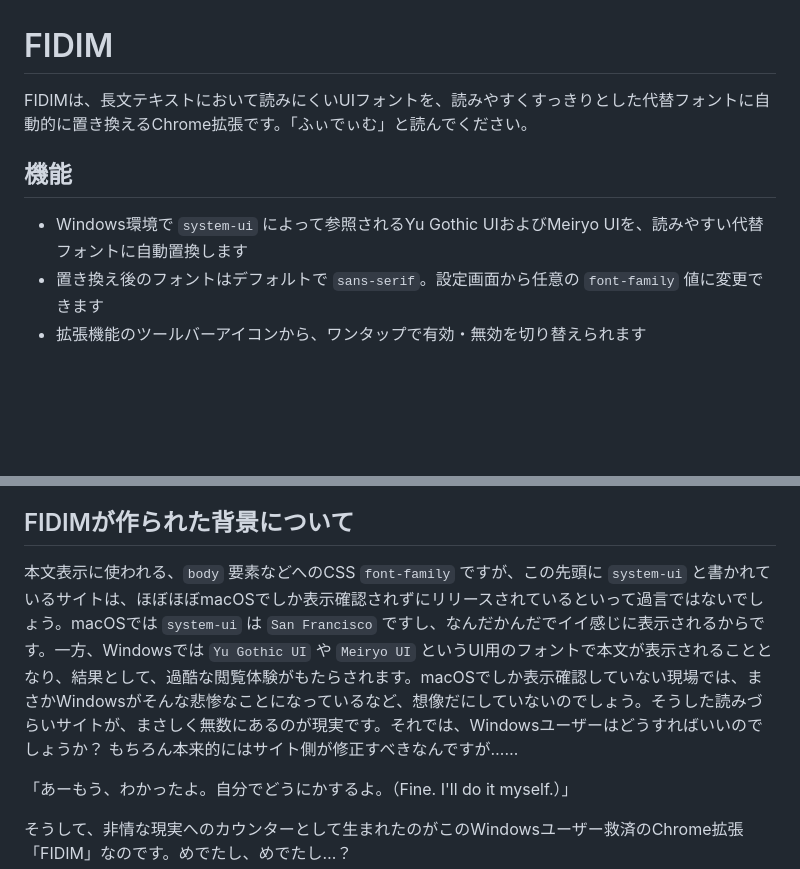
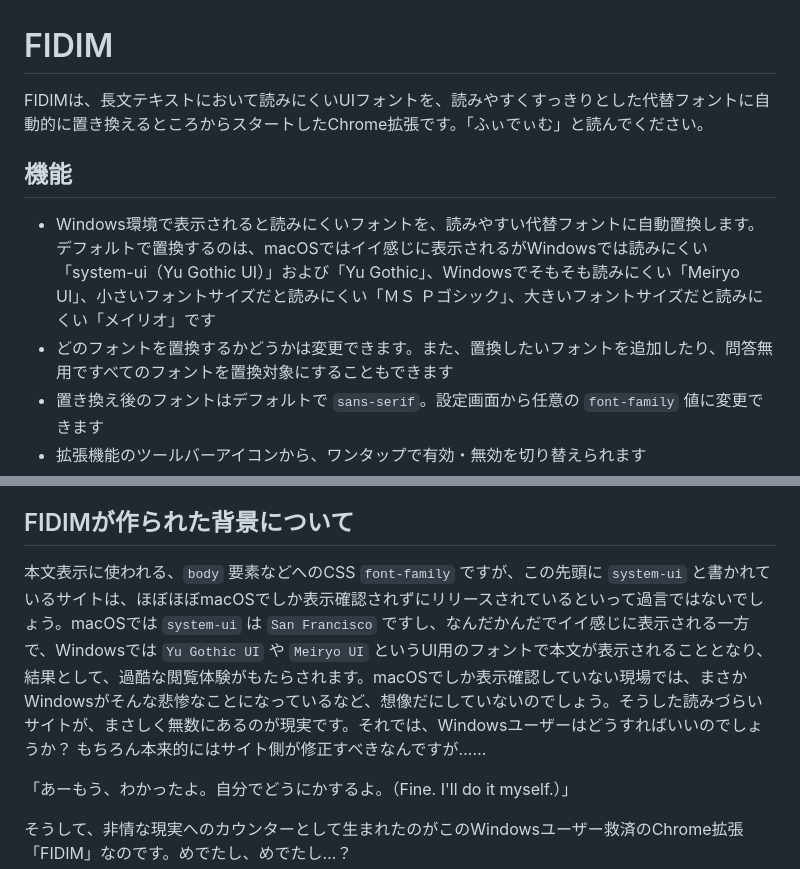
Before and after one commit to securecat/fidim, a Markdown page: README.md, 2 parts joined by grey strips. GitHub-like rendering; blank space fills up the shorter version.

Commit message:
docs: README冒頭・機能一覧・背景文の文言を修正

```diff
--- a/README.md
+++ b/README.md
@@ -1,10 +1,11 @@
 # FIDIM
 
-FIDIMは、長文テキストにおいて読みにくいUIフォントを、読みやすくすっきりとした代替フォントに自動的に置き換えるChrome拡張です。「ふぃでぃむ」と読んでください。
+FIDIMは、長文テキストにおいて読みにくいUIフォントを、読みやすくすっきりとした代替フォントに自動的に置き換えるところからスタートしたChrome拡張です。「ふぃでぃむ」と読んでください。
 
 ## 機能
 
-- Windows環境で `system-ui` によって参照されるYu Gothic UIおよびMeiryo UIを、読みやすい代替フォントに自動置換します
+- Windows環境で表示されると読みにくいフォントを、読みやすい代替フォントに自動置換します。デフォルトで置換するのは、macOSではイイ感じに表示されるがWindowsでは読みにくい「system-ui（Yu Gothic UI）」および「Yu Gothic」、Windowsでそもそも読みにくい「Meiryo UI」、小さいフォントサイズだと読みにくい「ＭＳ Ｐゴシック」、大きいフォントサイズだと読みにくい「メイリオ」です
+- どのフォントを置換するかどうかは変更できます。また、置換したいフォントを追加したり、問答無用ですべてのフォントを置換対象にすることもできます
 - 置き換え後のフォントはデフォルトで `sans-serif`。設定画面から任意の `font-family` 値に変更できます
 - 拡張機能のツールバーアイコンから、ワンタップで有効・無効を切り替えられます
 - フォント置換を適用しないサイトをドメイン単位で登録でき、ポップアップからもインスタントに切り替えられます
@@ -27,7 +28,7 @@ https://chromewebstore.google.com/detail/fidim/bhnahaneodkjfpcofjdhogmhhbaodmcn
 
 ## FIDIMが作られた背景について
 
-本文表示に使われる、`body` 要素などへのCSS `font-family` ですが、この先頭に `system-ui` と書かれているサイトは、ほぼほぼmacOSでしか表示確認されずにリリースされているといって過言ではないでしょう。macOSでは `system-ui` は `San Francisco` ですし、なんだかんだでイイ感じに表示されるからです。一方、Windowsでは `Yu Gothic UI` や `Meiryo UI` というUI用のフォントで本文が表示されることとなり、結果として、過酷な閲覧体験がもたらされます。macOSでしか表示確認していない現場では、まさかWindowsがそんな悲惨なことになっているなど、想像だにしていないのでしょう。そうした読みづらいサイトが、まさしく無数にあるのが現実です。それでは、Windowsユーザーはどうすればいいのでしょうか？ もちろん本来的にはサイト側が修正すべきなんですが……
+本文表示に使われる、`body` 要素などへのCSS `font-family` ですが、この先頭に `system-ui` と書かれているサイトは、ほぼほぼmacOSでしか表示確認されずにリリースされているといって過言ではないでしょう。macOSでは `system-ui` は `San Francisco` ですし、なんだかんだでイイ感じに表示される一方で、Windowsでは `Yu Gothic UI` や `Meiryo UI` というUI用のフォントで本文が表示されることとなり、結果として、過酷な閲覧体験がもたらされます。macOSでしか表示確認していない現場では、まさかWindowsがそんな悲惨なことになっているなど、想像だにしていないのでしょう。そうした読みづらいサイトが、まさしく無数にあるのが現実です。それでは、Windowsユーザーはどうすればいいのでしょうか？ もちろん本来的にはサイト側が修正すべきなんですが……
 
 「あーもう、わかったよ。自分でどうにかするよ。（Fine. I'll do it myself.）」
 
```
